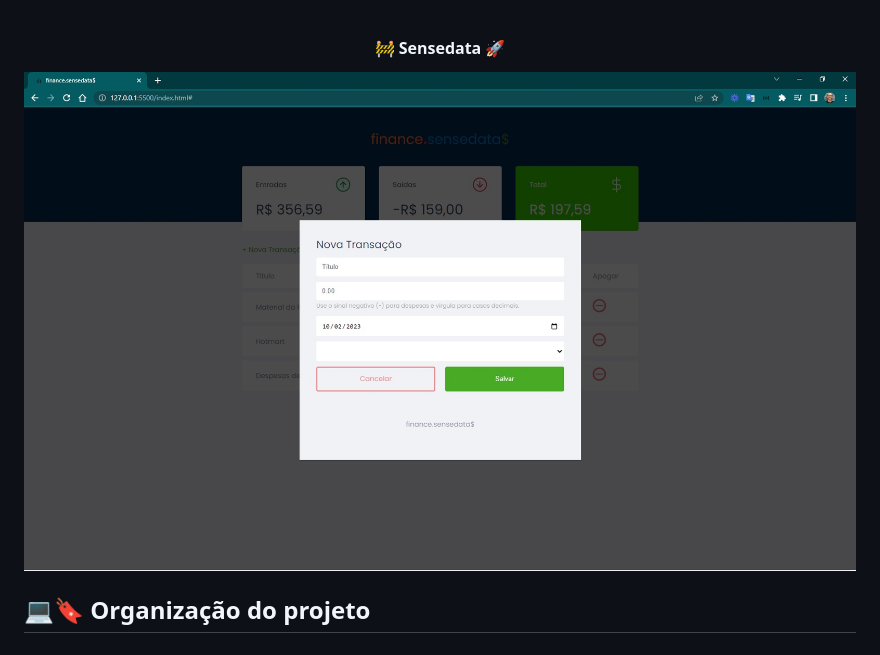
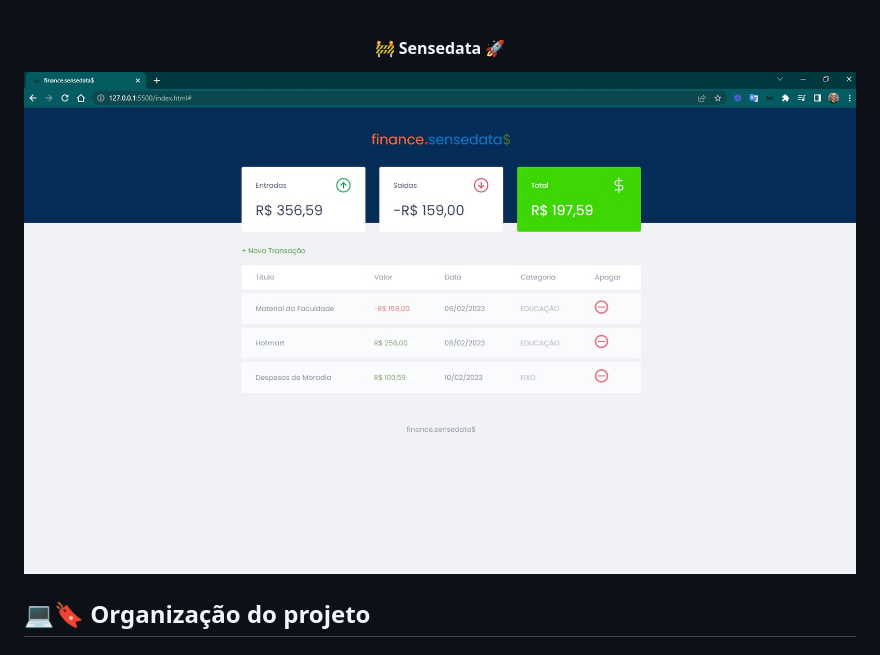
Before and after one commit to douglasabnovato/finances, a Markdown page: readme.md, the part around the change. Drawn GitHub-style.

Commit message:
design concluído

```diff
--- a/readme.md
+++ b/readme.md
@@ -3,7 +3,7 @@
 </h4>
 
 <p align="center" style="display: flex; align-items: flex-start; justify-content: center;">
-  <img alt="sensedata" title="#sensedata" src="./.github/finance-2.jpg">
+  <img alt="sensedata" title="#sensedata" src="./.github/finance-3.jpg">
 </p>
 
 ## 💻🔖 Organização do projeto
```
